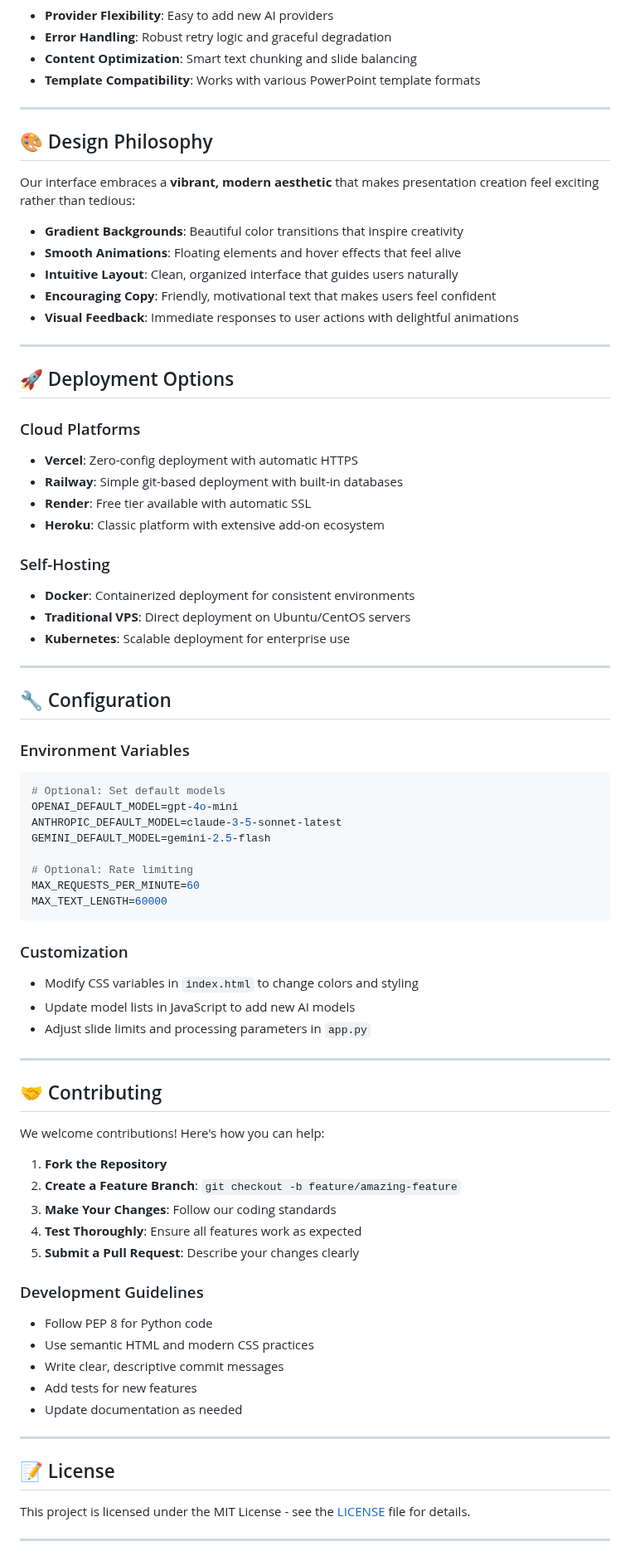
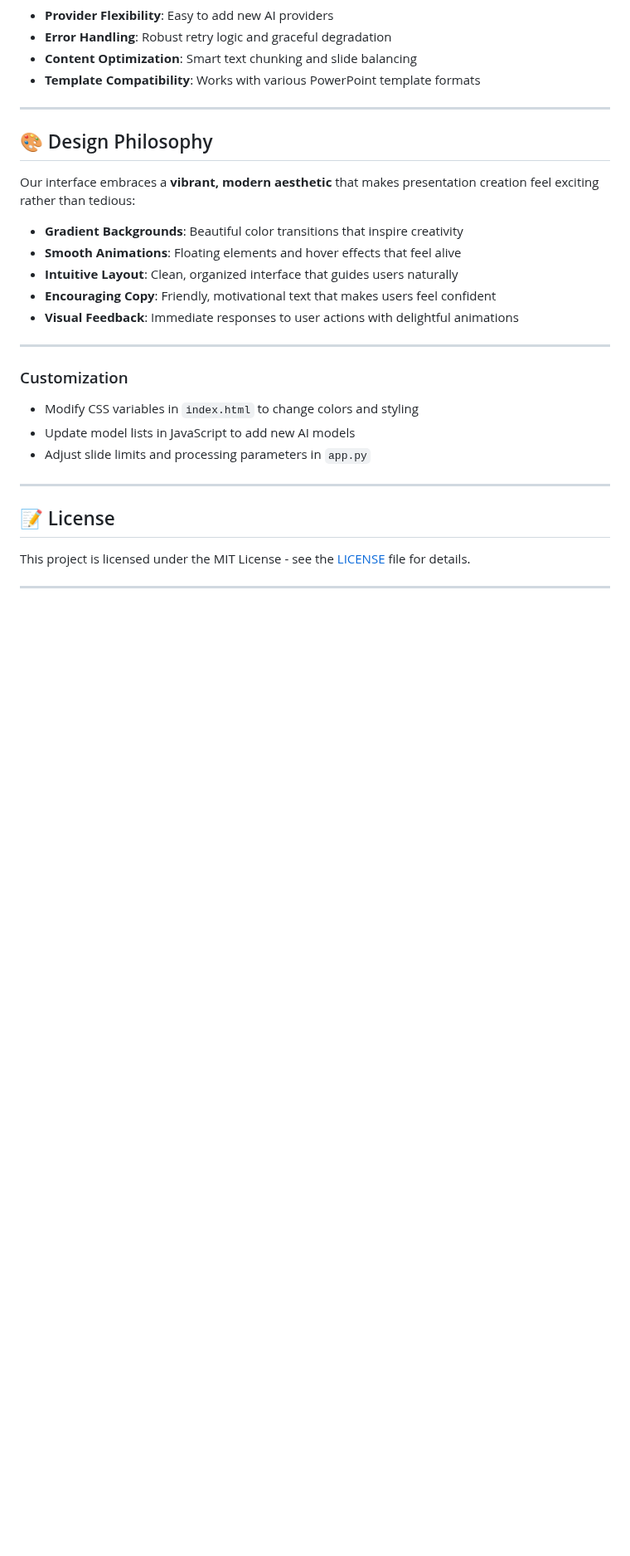
Before and after one commit to AchalStark/AI-PowerPoint, a Markdown page: README.md, the part around one of its changes. Shown at 83% size. Rendered like a GitHub page; blank space fills up the shorter version.

````diff
--- a/README.md
+++ b/README.md
@@ -118,58 +118,10 @@ Our interface embraces a **vibrant, modern aesthetic** that makes presentation c
 
 ---
 
-## 🚀 Deployment Options
-
-### Cloud Platforms
-- **Vercel**: Zero-config deployment with automatic HTTPS
-- **Railway**: Simple git-based deployment with built-in databases
-- **Render**: Free tier available with automatic SSL
-- **Heroku**: Classic platform with extensive add-on ecosystem
-
-### Self-Hosting
-- **Docker**: Containerized deployment for consistent environments
-- **Traditional VPS**: Direct deployment on Ubuntu/CentOS servers
-- **Kubernetes**: Scalable deployment for enterprise use
-
----
-
-## 🔧 Configuration
-
-### Environment Variables
-```bash
-# Optional: Set default models
-OPENAI_DEFAULT_MODEL=gpt-4o-mini
-ANTHROPIC_DEFAULT_MODEL=claude-3-5-sonnet-latest
-GEMINI_DEFAULT_MODEL=gemini-2.5-flash
-
-# Optional: Rate limiting
-MAX_REQUESTS_PER_MINUTE=60
-MAX_TEXT_LENGTH=60000
-```
-
 ### Customization
 - Modify CSS variables in `index.html` to change colors and styling
 - Update model lists in JavaScript to add new AI models
 - Adjust slide limits and processing parameters in `app.py`
-
----
-
-## 🤝 Contributing
-
-We welcome contributions! Here's how you can help:
-
-1. **Fork the Repository**
-2. **Create a Feature Branch**: `git checkout -b feature/amazing-feature`
-3. **Make Your Changes**: Follow our coding standards
-4. **Test Thoroughly**: Ensure all features work as expected
-5. **Submit a Pull Request**: Describe your changes clearly
-
-### Development Guidelines
-- Follow PEP 8 for Python code
-- Use semantic HTML and modern CSS practices
-- Write clear, descriptive commit messages
-- Add tests for new features
-- Update documentation as needed
 
 ---
 
````
Also changed, not shown: other parts of README.md (+0 -22 lines).
